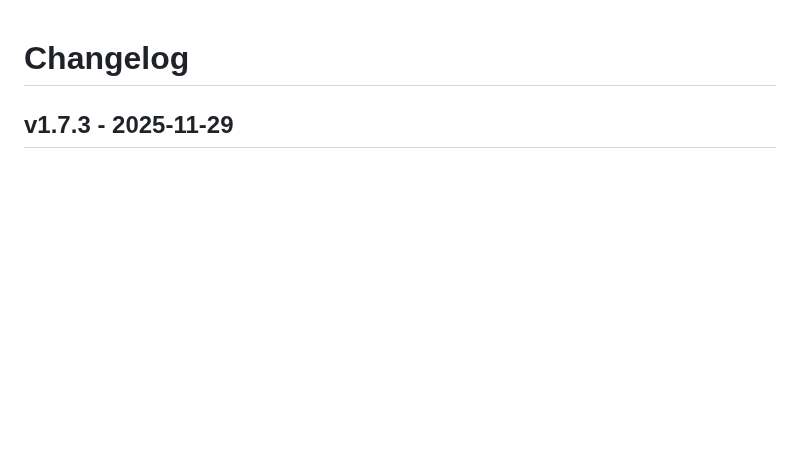
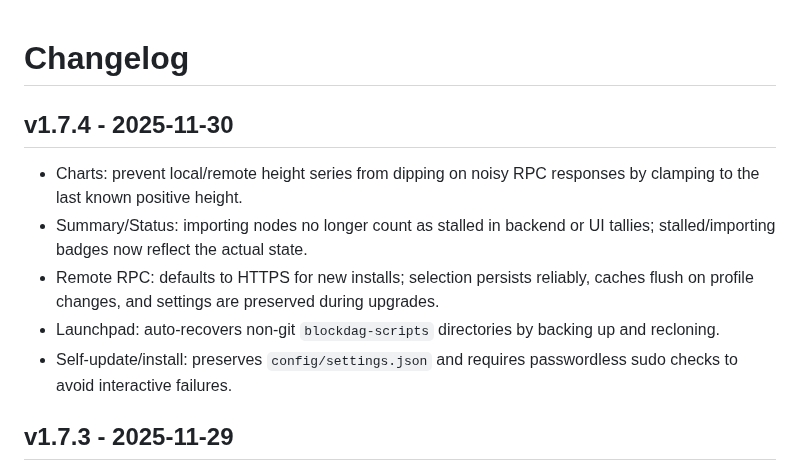
Before and after one commit to murat-taskaynatan/Blockdag-Node-Manager, a Markdown page: CHANGELOG.md, the part around the change. Drawn GitHub-style; blank space fills up the shorter version.

Commit message:
Add v1.7.4 changelog

```diff
--- a/CHANGELOG.md
+++ b/CHANGELOG.md
@@ -1,4 +1,12 @@
 # Changelog
+
+## v1.7.4 - 2025-11-30
+
+- Charts: prevent local/remote height series from dipping on noisy RPC responses by clamping to the last known positive height.
+- Summary/Status: importing nodes no longer count as stalled in backend or UI tallies; stalled/importing badges now reflect the actual state.
+- Remote RPC: defaults to HTTPS for new installs; selection persists reliably, caches flush on profile changes, and settings are preserved during upgrades.
+- Launchpad: auto-recovers non-git `blockdag-scripts` directories by backing up and recloning.
+- Self-update/install: preserves `config/settings.json` and requires passwordless sudo checks to avoid interactive failures.
 
 ## v1.7.3 - 2025-11-29
 
```
